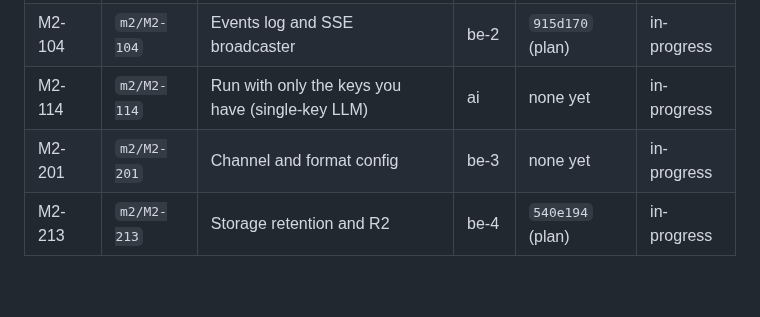
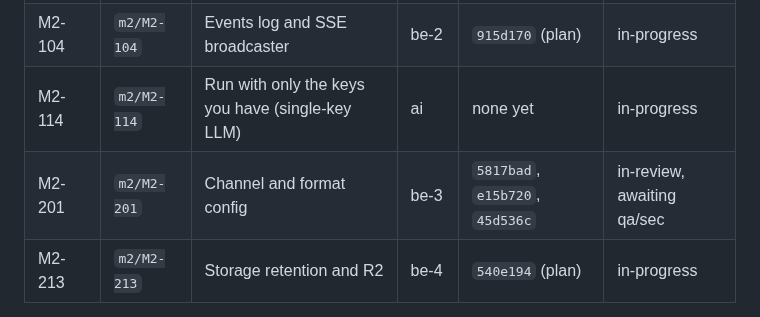
Before and after one commit to Mayankmishra110/Me2.0, a Markdown page: crew/BRANCH_MAP.md, the part around the change. Drawn GitHub-style; blank space fills up the shorter version.

Commit message:
chore(crew): M2-201 in-review, awaiting qa/sec
Co-Authored-By: Claude Sonnet 5 <noreply@anthropic.com>

```diff
--- a/crew/BRANCH_MAP.md
+++ b/crew/BRANCH_MAP.md
@@ -38,7 +38,7 @@ Full graph: `git log --oneline --graph phase/p1-foundation`.
 | M2-103 | `m2/M2-103` | Durable job queue and worker pool | be | `384fb05` (plan) | in-progress |
 | M2-104 | `m2/M2-104` | Events log and SSE broadcaster | be-2 | `915d170` (plan) | in-progress |
 | M2-114 | `m2/M2-114` | Run with only the keys you have (single-key LLM) | ai | none yet | in-progress |
-| M2-201 | `m2/M2-201` | Channel and format config | be-3 | none yet | in-progress |
+| M2-201 | `m2/M2-201` | Channel and format config | be-3 | `5817bad`, `e15b720`, `45d536c` | in-review, awaiting qa/sec |
 | M2-213 | `m2/M2-213` | Storage retention and R2 | be-4 | `540e194` (plan) | in-progress |
 
 Update this table's "Commits so far" / "State" as each finishes; move the row up into a new "P1 batch 2"
```
